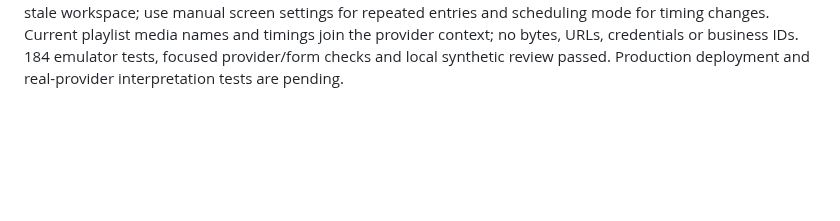
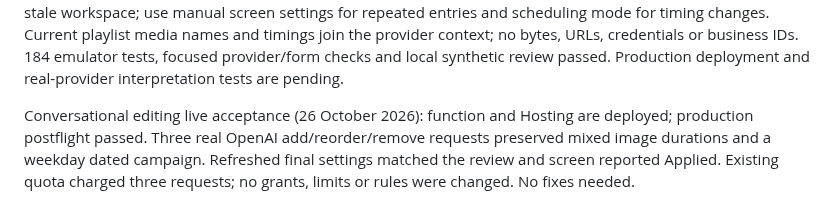
Before and after one commit to Nichlaus/DiscreteSignage, a Markdown page: docs/ADMIN_PORTAL.md, the part around the change. GitHub-like rendering; blank space fills up the shorter version.

```diff
--- a/docs/ADMIN_PORTAL.md
+++ b/docs/ADMIN_PORTAL.md
@@ -844,3 +844,9 @@ entries and scheduling mode for timing changes. Current playlist media names and
 timings join the provider context; no bytes, URLs, credentials or business IDs.
 184 emulator tests, focused provider/form checks and local synthetic review passed.
 Production deployment and real-provider interpretation tests are pending.
+
+Conversational editing live acceptance (26 October 2026): function and Hosting
+are deployed; production postflight passed. Three real OpenAI add/reorder/remove
+requests preserved mixed image durations and a weekday dated campaign. Refreshed
+final settings matched the review and screen reported Applied. Existing quota
+charged three requests; no grants, limits or rules were changed. No fixes needed.
```
Also changed, not shown: docs/PORTAL_AI.md (+21 -0 lines).
